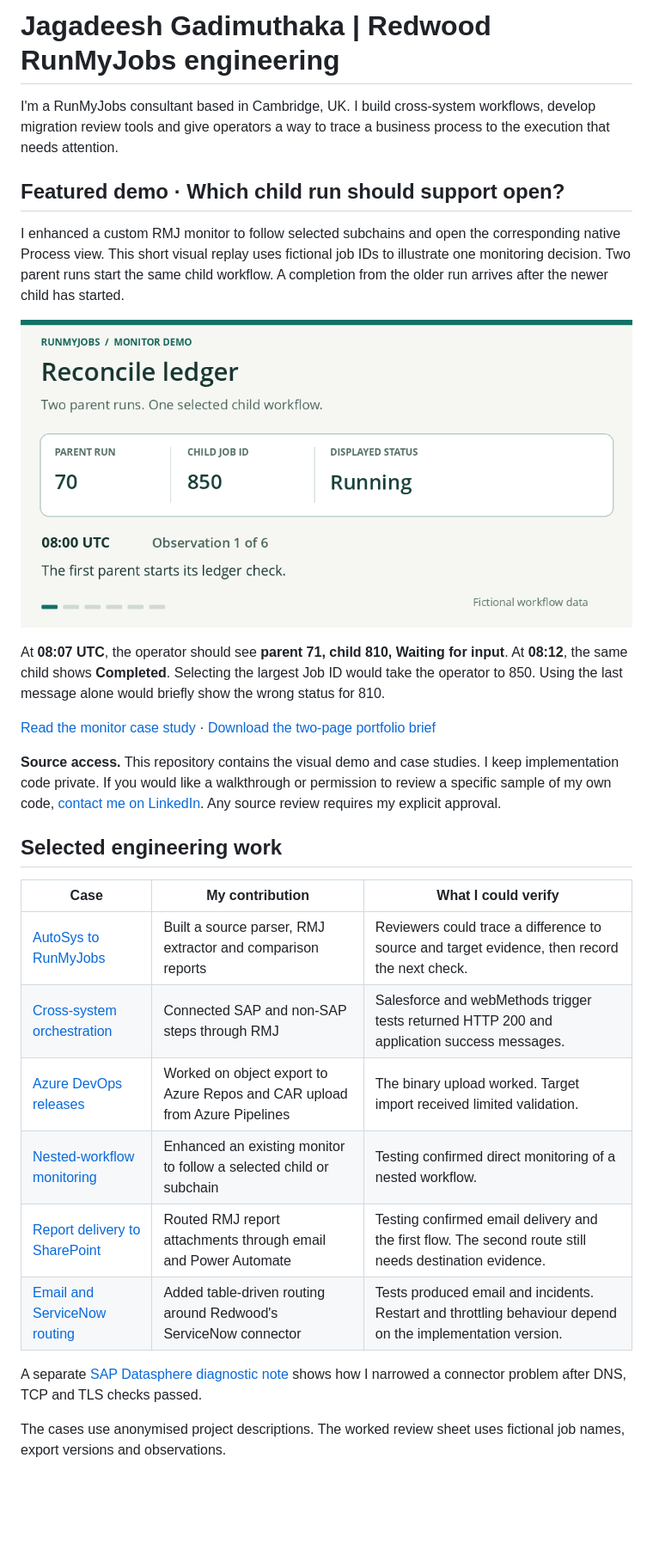
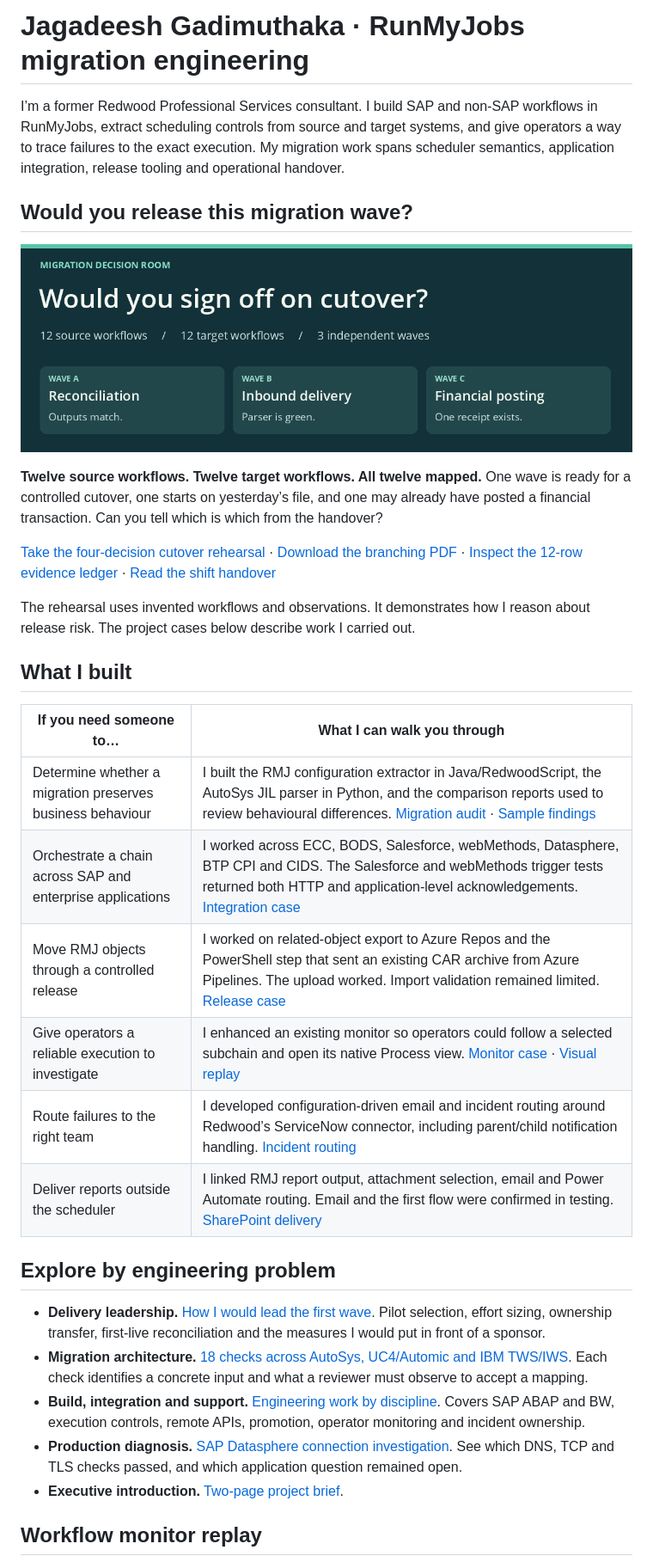
Before and after one commit to gmjagadeesh-RMJ-CYB-SAP/runmyjobs-engineering-portfolio, a Markdown page: README.md, the part around one of its changes. Shown at 86% size. Drawn GitHub-style; pictures changed too: cutover-decision-room.png (added); blank space fills up the shorter version.

Commit message:
Feature migration cutover decisions, an evidence ledger and cross-scheduler engineering guides

```diff
--- a/README.md
+++ b/README.md
@@ -1,31 +1,35 @@
-# Jagadeesh Gadimuthaka | Redwood RunMyJobs engineering
+# Jagadeesh Gadimuthaka · RunMyJobs migration engineering
 
-I'm a RunMyJobs consultant based in Cambridge, UK. I build cross-system workflows, develop migration review tools and give operators a way to trace a business process to the execution that needs attention.
+I’m a former Redwood Professional Services consultant. I build SAP and non-SAP workflows in RunMyJobs, extract scheduling controls from source and target systems, and give operators a way to trace failures to the exact execution. My migration work spans scheduler semantics, application integration, release tooling and operational handover.
 
-## Featured demo · Which child run should support open?
+## Would you release this migration wave?
 
-I enhanced a custom RMJ monitor to follow selected subchains and open the corresponding native Process view. This short visual replay uses fictional job IDs to illustrate one monitoring decision. Two parent runs start the same child workflow. A completion from the older run arrives after the newer child has started.
+[![Cutover decision room. Three independent waves show matching output, a green parser and an unconfirmed posting.](cutover-decision-room.png)](cutover-rehearsal.md)
 
-![Animated replay of six fictional observations. Child 810 remains selected after older child 850 finishes and a stale Running update arrives.](workflow-monitor-replay.gif)
+**Twelve source workflows. Twelve target workflows. All twelve mapped.** One wave is ready for a controlled cutover, one starts on yesterday’s file, and one may already have posted a financial transaction. Can you tell which is which from the handover?
 
-At **08:07 UTC**, the operator should see **parent 71, child 810, Waiting for input**. At **08:12**, the same child shows **Completed**. Selecting the largest Job ID would take the operator to 850. Using the last message alone would briefly show the wrong status for 810.
+[Take the four-decision cutover rehearsal](cutover-rehearsal.md) · [Download the branching PDF](migration-decision-room.pdf) · [Inspect the 12-row evidence ledger](rehearsal-evidence.csv) · [Read the shift handover](cutover-handover.md)
 
-[Read the monitor case study](nested-workflow-monitoring.md) · [Download the two-page portfolio brief](Jagadeesh_RunMyJobs_Portfolio_Brief.pdf)
+The rehearsal uses invented workflows and observations. It demonstrates how I reason about release risk. The project cases below describe work I carried out.
 
-**Source access.** This repository contains the visual demo and case studies. I keep implementation code private. If you would like a walkthrough or permission to review a specific sample of my own code, [contact me on LinkedIn](https://www.linkedin.com/in/jagadeeshrmj/). Any source review requires my explicit approval.
+## What I built
 
-## Selected engineering work
+| If you need someone to… | What I can walk you through |
+| --- | --- |
+| Determine whether a migration preserves business behaviour | I built the RMJ configuration extractor in Java/RedwoodScript, the AutoSys JIL parser in Python, and the comparison reports used to review behavioural differences. [Migration audit](autosys-migration.md) · [Sample findings](migration-review.csv) |
+| Orchestrate a chain across SAP and enterprise applications | I worked across ECC, BODS, Salesforce, webMethods, Datasphere, BTP CPI and CIDS. The Salesforce and webMethods trigger tests returned both HTTP and application-level acknowledgements. [Integration case](cross-system-orchestration.md) |
+| Move RMJ objects through a controlled release | I worked on related-object export to Azure Repos and the PowerShell step that sent an existing CAR archive from Azure Pipelines. The upload worked. Import validation remained limited. [Release case](azure-devops-releases.md) |
+| Give operators a reliable execution to investigate | I enhanced an existing monitor so operators could follow a selected subchain and open its native Process view. [Monitor case](nested-workflow-monitoring.md) · [Visual replay](workflow-monitor-replay.gif) |
+| Route failures to the right team | I developed configuration-driven email and incident routing around Redwood’s ServiceNow connector, including parent/child notification handling. [Incident routing](notification-routing.md) |
+| Deliver reports outside the scheduler | I linked RMJ report output, attachment selection, email and Power Automate routing. Email and the first flow were confirmed in testing. [SharePoint delivery](report-delivery.md) |
 
-| Case | My contribution | What I could verify |
-| --- | --- | --- |
-| [AutoSys to RunMyJobs](autosys-migration.md) | Built a source parser, RMJ extractor and comparison reports | Reviewers could trace a difference to source and target evidence, then record the next check. |
-| [Cross-system orchestration](cross-system-orchestration.md) | Connected SAP and non-SAP steps through RMJ | Salesforce and webMethods trigger tests returned HTTP 200 and application success messages. |
-| [Azure DevOps releases](azure-devops-releases.md) | Worked on object export to Azure Repos and CAR upload from Azure Pipelines | The binary upload worked. Target import received limited validation. |
-| [Nested-workflow monitoring](nested-workflow-monitoring.md) | Enhanced an existing monitor to follow a selected child or subchain | Testing confirmed direct monitoring of a nested workflow. |
-| [Report delivery to SharePoint](report-delivery.md) | Routed RMJ report attachments through email and Power Automate | Testing confirmed email delivery and the first flow. The second route still needs destination evidence. |
-| [Email and ServiceNow routing](notification-routing.md) | Added table-driven routing around Redwood's ServiceNow connector | Tests produced email and incidents. Restart and throttling behaviour depend on the implementation version. |
+## Explore by engineering problem
 
-A separate [SAP Datasphere diagnostic note](datasphere-connectivity.md) shows how I narrowed a connector problem after DNS, TCP and TLS checks passed.
+- **Delivery leadership.** [How I would lead the first wave](migration-delivery-plan.md). Pilot selection, effort sizing, ownership transfer, first-live reconciliation and the measures I would put in front of a sponsor.
+- **Migration architecture.** [18 checks across AutoSys, UC4/Automic and IBM TWS/IWS](migration-field-guide.md). Each check identifies a concrete input and what a reviewer must observe to accept a mapping.
+- **Build, integration and support.** [Engineering work by discipline](engineering-practice.md). Covers SAP ABAP and BW, execution controls, remote APIs, promotion, operator monitoring and incident ownership.
+- **Production diagnosis.** [SAP Datasphere connection investigation](datasphere-connectivity.md). See which DNS, TCP and TLS checks passed, and which application question remained open.
+- **Executive introduction.** [Two-page project brief](Jagadeesh_RunMyJobs_Portfolio_Brief.pdf).
 
-The cases use anonymised project descriptions. The worked review sheet uses fictional job names, export versions and observations.
+## Workflow monitor replay
 
```
Also changed, not shown: other parts of README.md (+5 -1 lines), cutover-handover.md (added, +29 -0 lines), cutover-rehearsal.md (added, +75 -0 lines), engineering-practice.md (added, +35 -0 lines), migration-delivery-plan.md (added, +28 -0 lines), migration-field-guide.md (added, +42 -0 lines), 2 other files.
